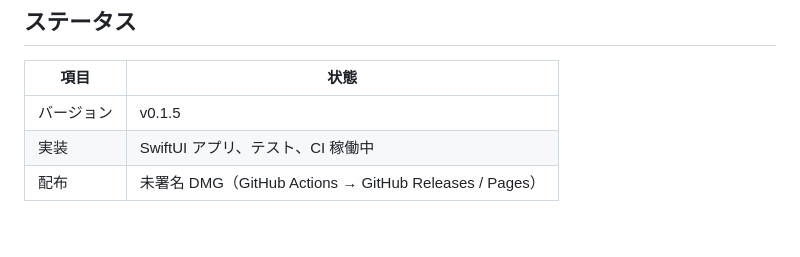
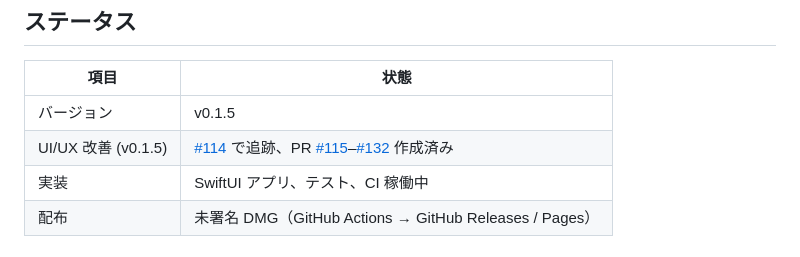
Before and after one commit to T3pp31/Transnote, a Markdown page: README.md, the part around the change. Rendered like a GitHub page.

Commit message:
docs: update UI/UX tracking checklist for v0.1.5 (#133)
Closes #114

Co-authored-by: Cursor <cursoragent@cursor.com>

```diff
--- a/README.md
+++ b/README.md
@@ -58,6 +58,7 @@ bash "/Volumes/Transnote/インストール.command"
 | 項目 | 状態 |
 | --- | --- |
 | バージョン | v0.1.5 |
+| UI/UX 改善 (v0.1.5) | [#114](https://github.com/T3pp31/Transnote/issues/114) で追跡、PR [#115](https://github.com/T3pp31/Transnote/pull/115)–[#132](https://github.com/T3pp31/Transnote/pull/132) 作成済み |
 | 実装 | SwiftUI アプリ、テスト、CI 稼働中 |
 | 配布 | 未署名 DMG（GitHub Actions → GitHub Releases / Pages） |
 
```
